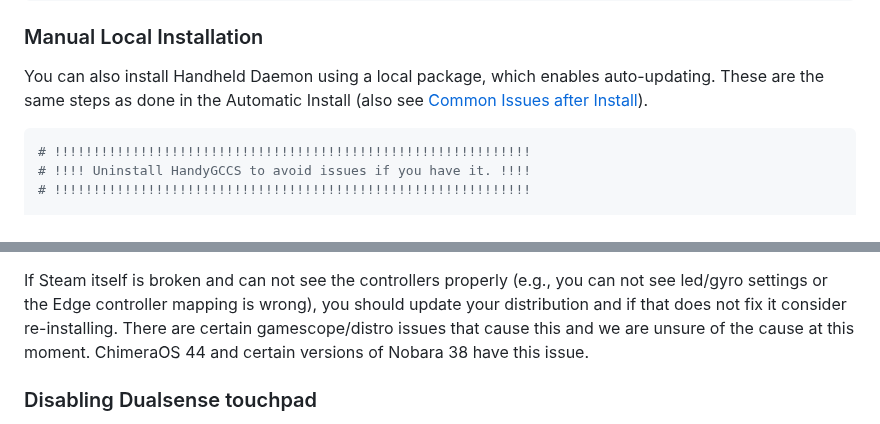
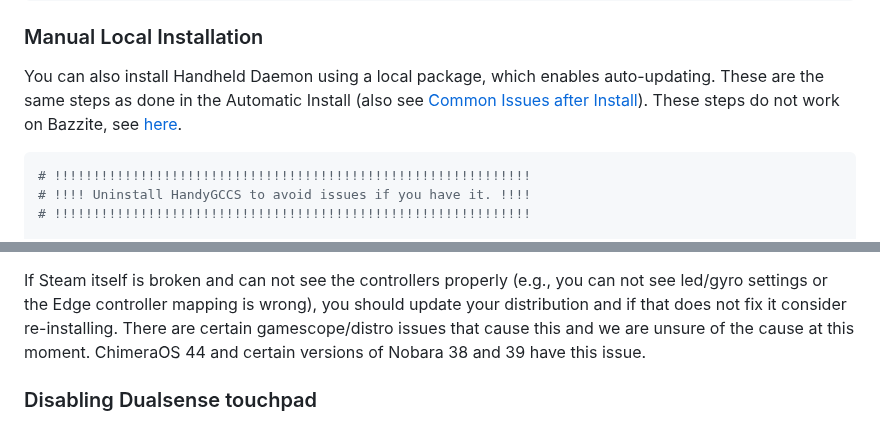
Before and after one commit to hhd-dev/hhd, a Markdown page: readme.md, 2 parts joined by grey strips. Drawn GitHub-style.

````diff
--- a/readme.md
+++ b/readme.md
@@ -115,6 +120,7 @@ sudo systemctl start hhd_local@$(whoami)
 You can also install Handheld Daemon using a local package, which enables auto-updating.
 These are the same steps as done in the Automatic Install (also see
 [Common Issues after Install](#issues)).
+These steps do not work on Bazzite, see [here](#bazzite).
 
 ```bash
 # !!!!!!!!!!!!!!!!!!!!!!!!!!!!!!!!!!!!!!!!!!!!!!!!!!!!!!!!!!!!!
@@ -450,7 +474,7 @@ can not see led/gyro settings or the Edge controller mapping is wrong), you
 should update your distribution and if that does not fix it consider re-installing.
 There are certain gamescope/distro issues that cause this and we are unsure of
 the cause at this moment.
-ChimeraOS 44 and certain versions of Nobara 38 have this issue.
+ChimeraOS 44 and certain versions of Nobara 38 and 39 have this issue.
 
 ### Disabling Dualsense touchpad
 The Dualsense touchpad may interfere with games or steam input.
````
Also changed, not shown: other parts of readme.md (+24 -1 lines).
